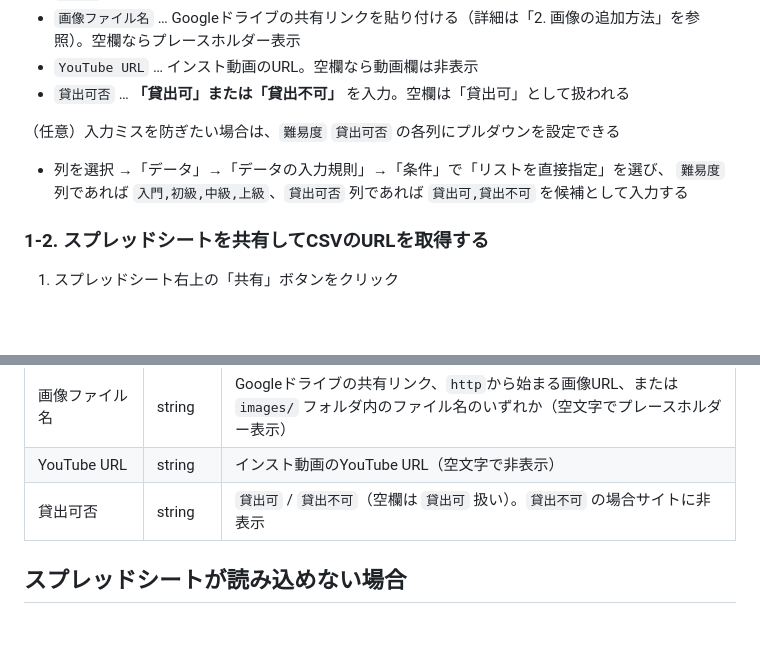
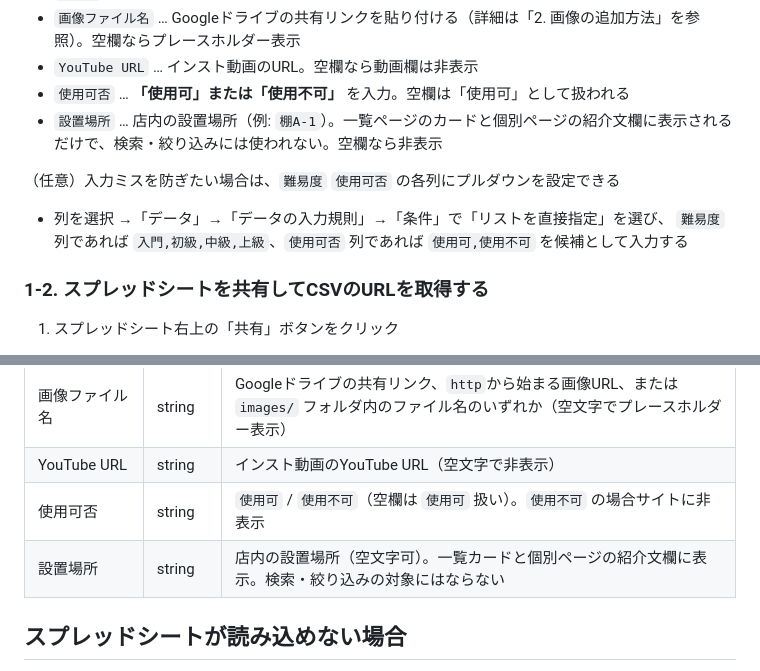
Before and after one commit to garoucafe-debug/boardgame-search-site, a Markdown page: README.md, 2 parts joined by grey strips. Rendered like a GitHub page; blank space fills up the shorter version.

```diff
--- a/README.md
+++ b/README.md
@@ -56,11 +56,12 @@ No., 名前, 正式名称, ジャンル, 推奨プレイ人数, 最大人数,
 - `紹介文` … ゲームの紹介文。空欄でも表示されます（「紹介文は準備中です」と表示）
 - `画像ファイル名` … Googleドライブの共有リンクを貼り付ける（詳細は「2. 画像の追加方法」を参照）。空欄ならプレースホルダー表示
 - `YouTube URL` … インスト動画のURL。空欄なら動画欄は非表示
-- `貸出可否` … **「貸出可」または「貸出不可」** を入力。空欄は「貸出可」として扱われる
+- `使用可否` … **「使用可」または「使用不可」** を入力。空欄は「使用可」として扱われる
+- `設置場所` … 店内の設置場所（例: `棚A-1`）。一覧ページのカードと個別ページの紹介文欄に表示されるだけで、検索・絞り込みには使われない。空欄なら非表示
 
-（任意）入力ミスを防ぎたい場合は、`難易度` `貸出可否` の各列にプルダウンを設定できる
+（任意）入力ミスを防ぎたい場合は、`難易度` `使用可否` の各列にプルダウンを設定できる
 - 列を選択 →「データ」→「データの入力規則」→「条件」で「リストを直接指定」を選び、
-  `難易度` 列であれば `入門,初級,中級,上級`、`貸出可否` 列であれば `貸出可,貸出不可` を候補として入力する
+  `難易度` 列であれば `入門,初級,中級,上級`、`使用可否` 列であれば `使用可,使用不可` を候補として入力する
 
 ### 1-2. スプレッドシートを共有してCSVのURLを取得する
 
@@ -223,7 +224,8 @@ gitコマンドを使わず、ブラウザ操作だけで公開できます。
 | 紹介文 | string | 紹介文（空文字可） |
 | 画像ファイル名 | string | Googleドライブの共有リンク、`http`から始まる画像URL、または `images/` フォルダ内のファイル名のいずれか（空文字でプレースホルダー表示） |
 | YouTube URL | string | インスト動画のYouTube URL（空文字で非表示） |
-| 貸出可否 | string | `貸出可` / `貸出不可`（空欄は `貸出可` 扱い）。`貸出不可` の場合サイトに非表示 |
+| 使用可否 | string | `使用可` / `使用不可`（空欄は `使用可` 扱い）。`使用不可` の場合サイトに非表示 |
+| 設置場所 | string | 店内の設置場所（空文字可）。一覧カードと個別ページの紹介文欄に表示。検索・絞り込みの対象にはならない |
 
 ## スプレッドシートが読み込めない場合
 
```
Also changed, not shown: other parts of README.md (+16 -16 lines).
